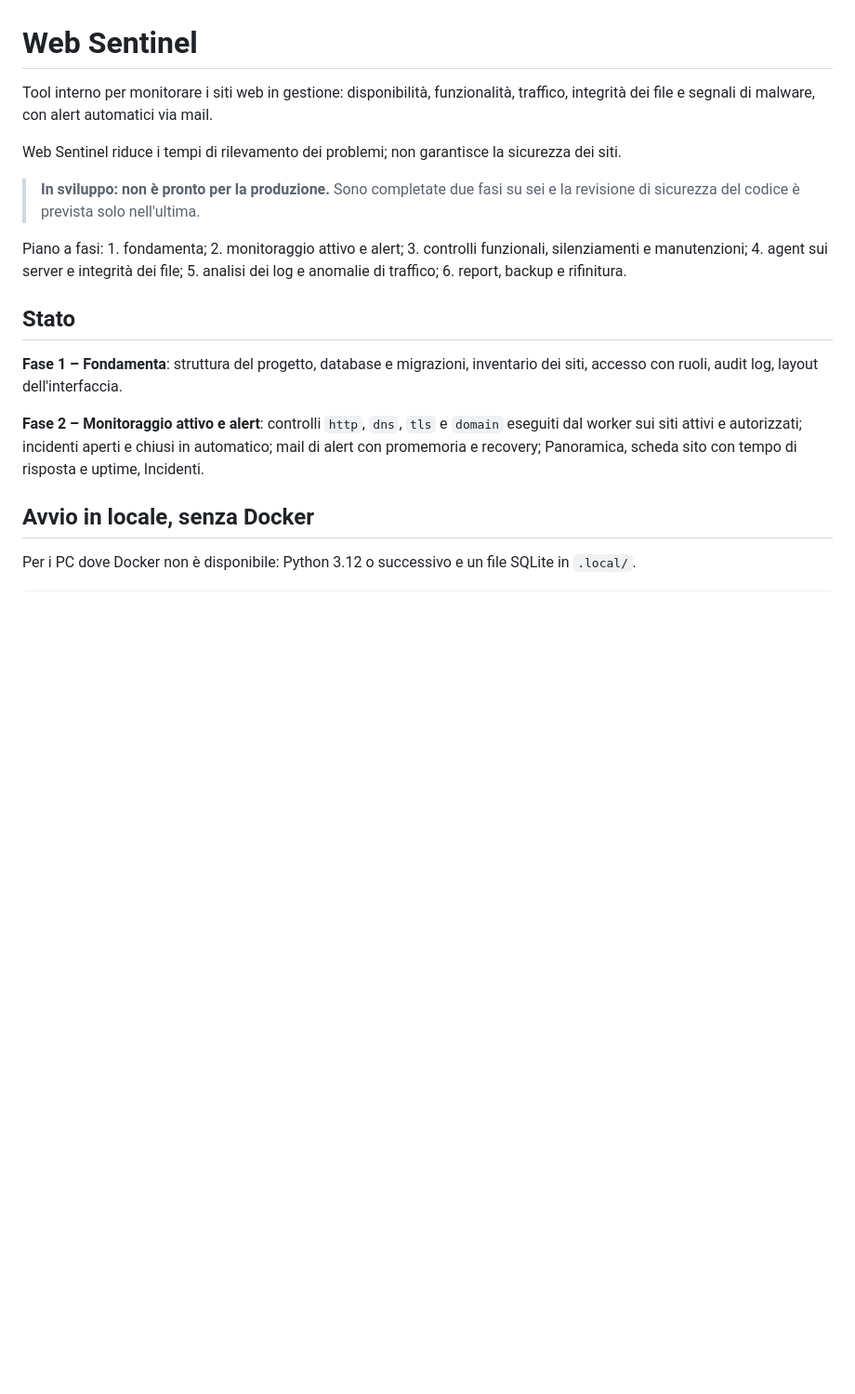
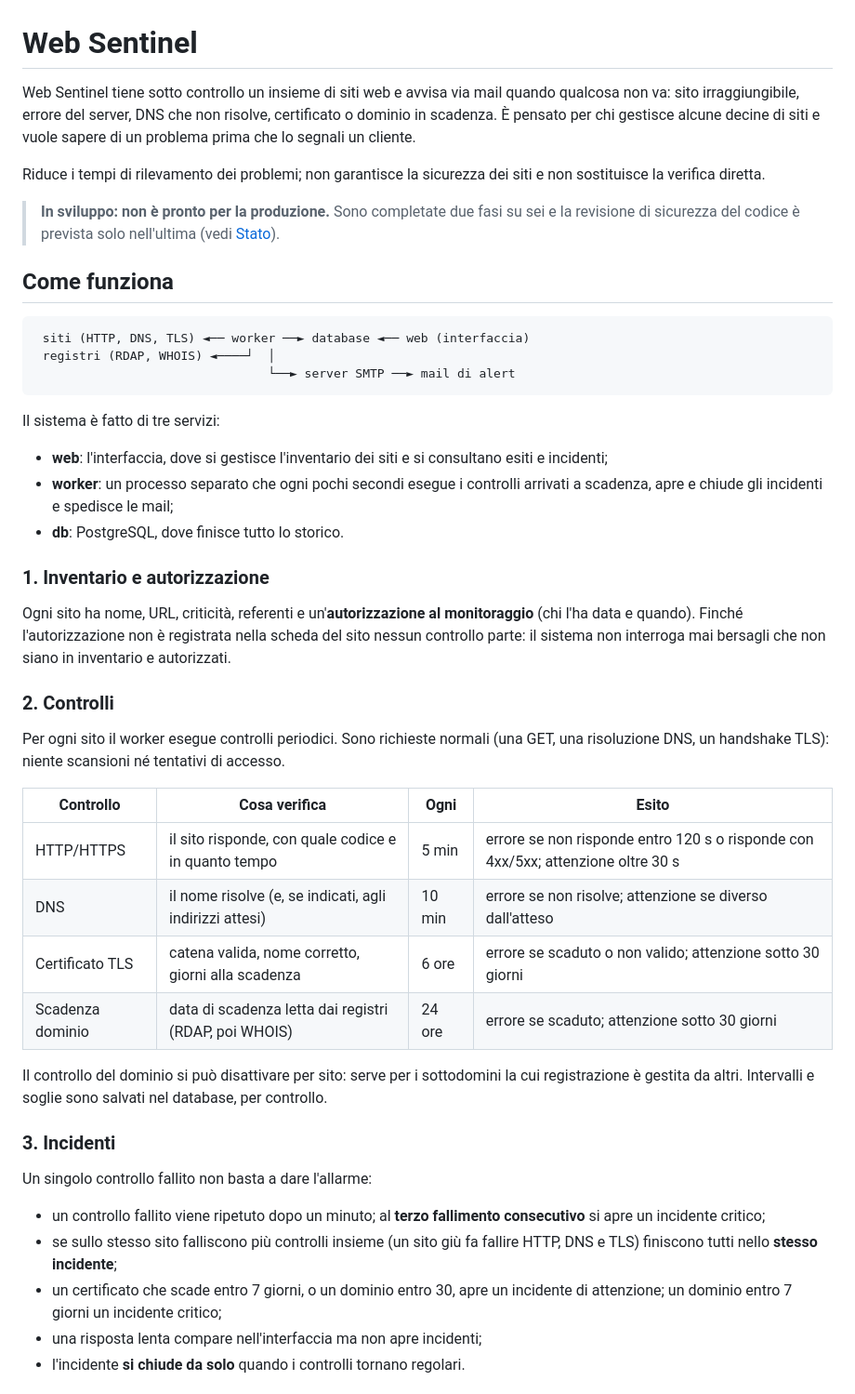
Before and after one commit to Francesco3105/web-sentinel, a Markdown page: README.md, the part around one of its changes. Shown at 93% size. GitHub-like rendering; blank space fills up the shorter version.

Commit message:
Rewrite the README: how it works and what it needs

````diff
--- a/README.md
+++ b/README.md
@@ -1,26 +1,62 @@
 # Web Sentinel
 
-Tool interno per monitorare i siti web in gestione: disponibilità,
-funzionalità, traffico, integrità dei file e segnali di malware, con alert automatici via mail.
+Web Sentinel tiene sotto controllo un insieme di siti web e avvisa via mail quando qualcosa non
+va: sito irraggiungibile, errore del server, DNS che non risolve, certificato o dominio in
+scadenza. È pensato per chi gestisce alcune decine di siti e vuole sapere di un problema prima
+che lo segnali un cliente.
 
-Web Sentinel riduce i tempi di rilevamento dei problemi; non garantisce la sicurezza dei siti.
+Riduce i tempi di rilevamento dei problemi; non garantisce la sicurezza dei siti e non sostituisce
+la verifica diretta.
 
 > **In sviluppo: non è pronto per la produzione.** Sono completate due fasi su sei e la
-> revisione di sicurezza del codice è prevista solo nell'ultima.
+> revisione di sicurezza del codice è prevista solo nell'ultima (vedi [Stato](#stato-e-piano)).
 
-Piano a fasi: 1. fondamenta; 2. monitoraggio attivo e alert; 3. controlli funzionali,
-silenziamenti e manutenzioni; 4. agent sui server e integrità dei file; 5. analisi dei log e
-anomalie di traffico; 6. report, backup e rifinitura.
+## Come funziona
 
-## Stato
+```
+ siti (HTTP, DNS, TLS) ◄── worker ──► database ◄── web (interfaccia)
+ registri (RDAP, WHOIS) ◄────┘  │
+                                └──► server SMTP ──► mail di alert
+```
 
-**Fase 1 – Fondamenta**: struttura del progetto, database e migrazioni, inventario dei siti,
-accesso con ruoli, audit log, layout dell'interfaccia.
+Il sistema è fatto di tre servizi:
 
-**Fase 2 – Monitoraggio attivo e alert**: controlli `http`, `dns`, `tls` e `domain` eseguiti
-dal worker sui siti attivi e autorizzati; incidenti aperti e chiusi in automatico; mail di alert
-con promemoria e recovery; Panoramica, scheda sito con tempo di risposta e uptime, Incidenti.
+- **web**: l'interfaccia, dove si gestisce l'inventario dei siti e si consultano esiti e incidenti;
+- **worker**: un processo separato che ogni pochi secondi esegue i controlli arrivati a scadenza,
+  apre e chiude gli incidenti e spedisce le mail;
+- **db**: PostgreSQL, dove finisce tutto lo storico.
 
-## Avvio in locale, senza Docker
+### 1. Inventario e autorizzazione
 
-Per i PC dove Docker non è disponibile: Python 3.12 o successivo e un file SQLite in `.local/`.
+Ogni sito ha nome, URL, criticità, referenti e un'**autorizzazione al monitoraggio** (chi l'ha
+data e quando). Finché l'autorizzazione non è registrata nella scheda del sito nessun controllo
+parte: il sistema non interroga mai bersagli che non siano in inventario e autorizzati.
+
+### 2. Controlli
+
+Per ogni sito il worker esegue controlli periodici. Sono richieste normali (una GET, una
+risoluzione DNS, un handshake TLS): niente scansioni né tentativi di accesso.
+
+| Controllo | Cosa verifica | Ogni | Esito |
+|---|---|---|---|
+| HTTP/HTTPS | il sito risponde, con quale codice e in quanto tempo | 5 min | errore se non risponde entro 120 s o risponde con 4xx/5xx; attenzione oltre 30 s |
+| DNS | il nome risolve (e, se indicati, agli indirizzi attesi) | 10 min | errore se non risolve; attenzione se diverso dall'atteso |
+| Certificato TLS | catena valida, nome corretto, giorni alla scadenza | 6 ore | errore se scaduto o non valido; attenzione sotto 30 giorni |
+| Scadenza dominio | data di scadenza letta dai registri (RDAP, poi WHOIS) | 24 ore | errore se scaduto; attenzione sotto 30 giorni |
+
+Il controllo del dominio si può disattivare per sito: serve per i sottodomini la cui
+registrazione è gestita da altri. Intervalli e soglie sono salvati nel database, per controllo.
+
+### 3. Incidenti
+
+Un singolo controllo fallito non basta a dare l'allarme:
+
+- un controllo fallito viene ripetuto dopo un minuto; al **terzo fallimento consecutivo** si apre
+  un incidente critico;
+- se sullo stesso sito falliscono più controlli insieme (un sito giù fa fallire HTTP, DNS e TLS)
+  finiscono tutti nello **stesso incidente**;
+- un certificato che scade entro 7 giorni, o un dominio entro 30, apre un incidente di
+  attenzione; un dominio entro 7 giorni un incidente critico;
+- una risposta lenta compare nell'interfaccia ma non apre incidenti;
+- l'incidente **si chiude da solo** quando i controlli tornano regolari.
+
````
Also changed, not shown: other parts of README.md (+139 -65 lines).
